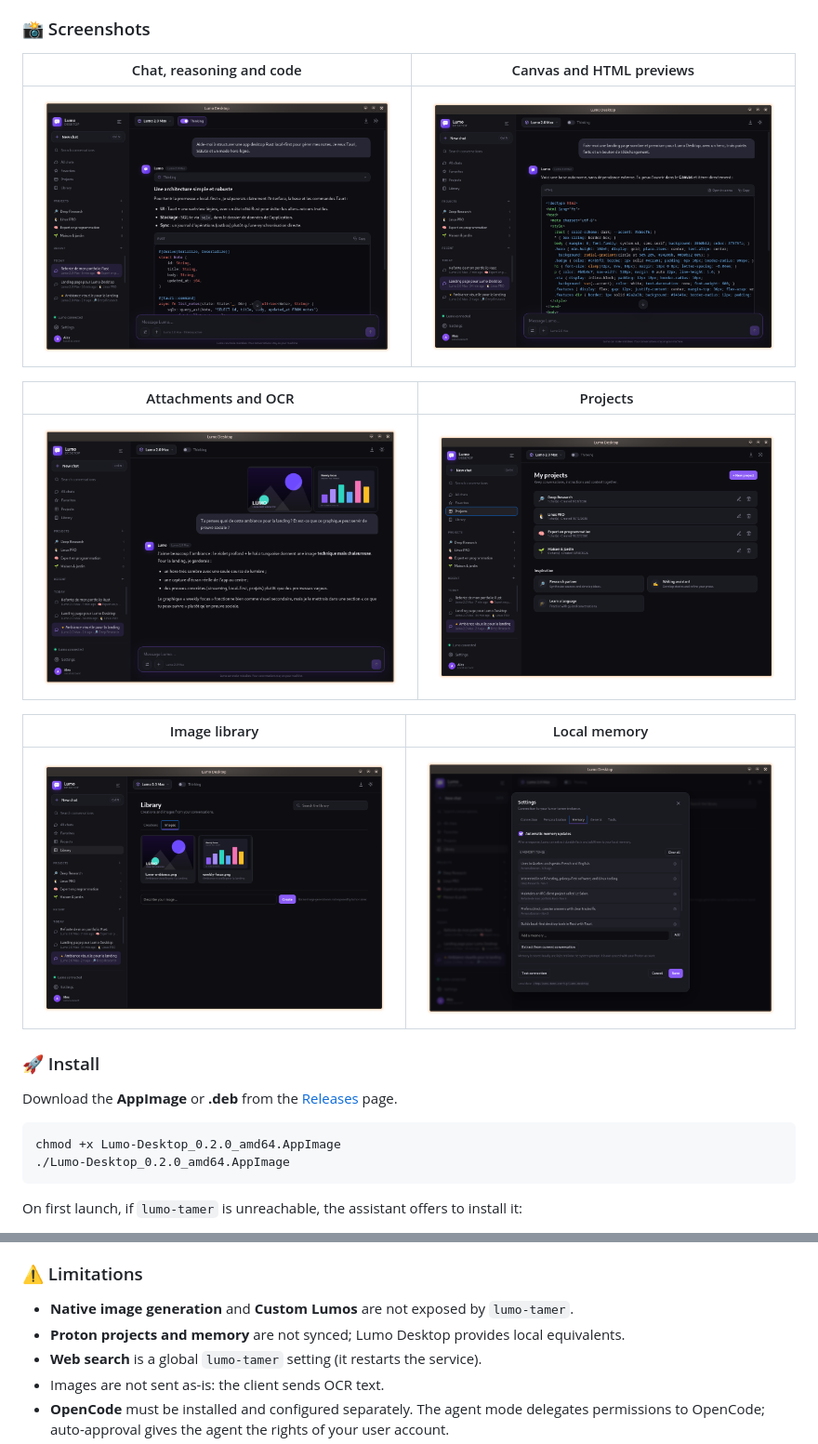
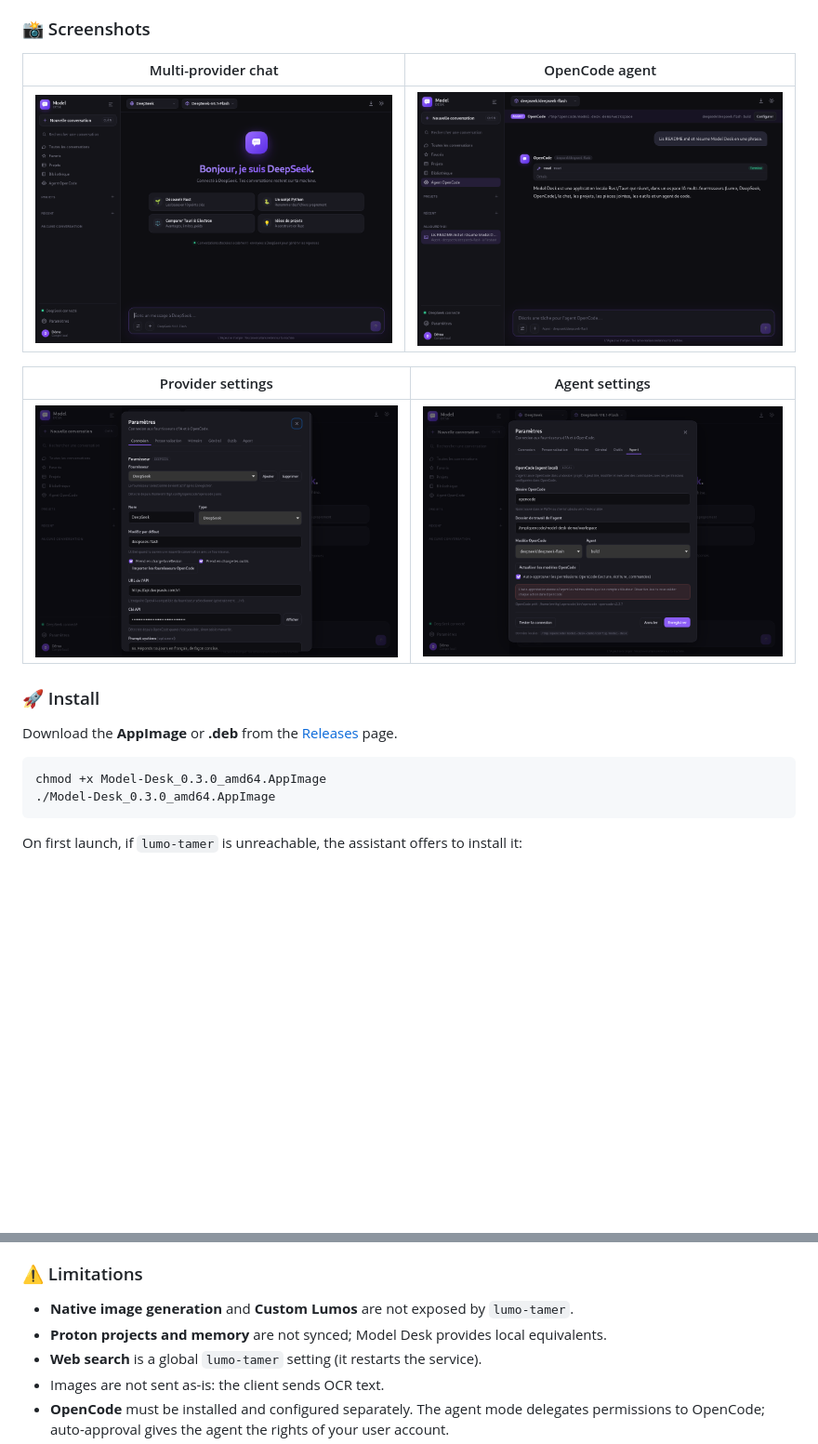
Before and after one commit to MrTHP/lumo-desktop, a Markdown page: README.md, 2 parts joined by grey strips. Shown at 93% size. Drawn GitHub-style; pictures changed too: docs/screenshots/agent-settings.png (added), docs/screenshots/agent.png (added), docs/screenshots/chat-hero.png; blank space fills up the shorter version.

````diff
--- a/README.md
+++ b/README.md
@@ -163,17 +161,13 @@ The UI follows your system language (French or English), conversations stay in `
 
 ### 📸 Screenshots
 
-| Chat, reasoning and code | Canvas and HTML previews |
+| Multi-provider chat | OpenCode agent |
 | --- | --- |
-| ![Chat](docs/screenshots/chat.png) | ![Canvas](docs/screenshots/landing.png) |
+| ![Chat](docs/screenshots/chat-hero.png) | ![OpenCode agent](docs/screenshots/agent.png) |
 
-| Attachments and OCR | Projects |
+| Provider settings | Agent settings |
 | --- | --- |
-| ![Attachments](docs/screenshots/attachments.png) | ![Projects](docs/screenshots/projects.png) |
-
-| Image library | Local memory |
-| --- | --- |
-| ![Library](docs/screenshots/library-images.png) | ![Memory](docs/screenshots/memory.png) |
+| ![Providers](docs/screenshots/providers.png) | ![Agent settings](docs/screenshots/agent-settings.png) |
 
 ### 🚀 Install
 
@@ -181,7 +175,7 @@ Download the **AppImage** or **.deb** from the [Releases](https://github.com/MrT
 
 ```sh
-chmod +x Lumo-Desktop_0.2.0_amd64.AppImage
-./Lumo-Desktop_0.2.0_amd64.AppImage
+chmod +x Model-Desk_0.3.0_amd64.AppImage
+./Model-Desk_0.3.0_amd64.AppImage
 ```
 
 On first launch, if `lumo-tamer` is unreachable, the assistant offers to install it:
@@ -244,7 +238,7 @@ Conversations, projects, memories and settings stay local. Files are read locall
 ### ⚠️ Limitations
 
 - **Native image generation** and **Custom Lumos** are not exposed by `lumo-tamer`.
-- **Proton projects and memory** are not synced; Lumo Desktop provides local equivalents.
+- **Proton projects and memory** are not synced; Model Desk provides local equivalents.
 - **Web search** is a global `lumo-tamer` setting (it restarts the service).
 - Images are not sent as-is: the client sends OCR text.
 - **OpenCode** must be installed and configured separately. The agent mode delegates permissions to OpenCode; auto-approval gives the agent the rights of your user account.
````
Also changed, not shown: other parts of README.md (+25 -27 lines), 13 other files.
